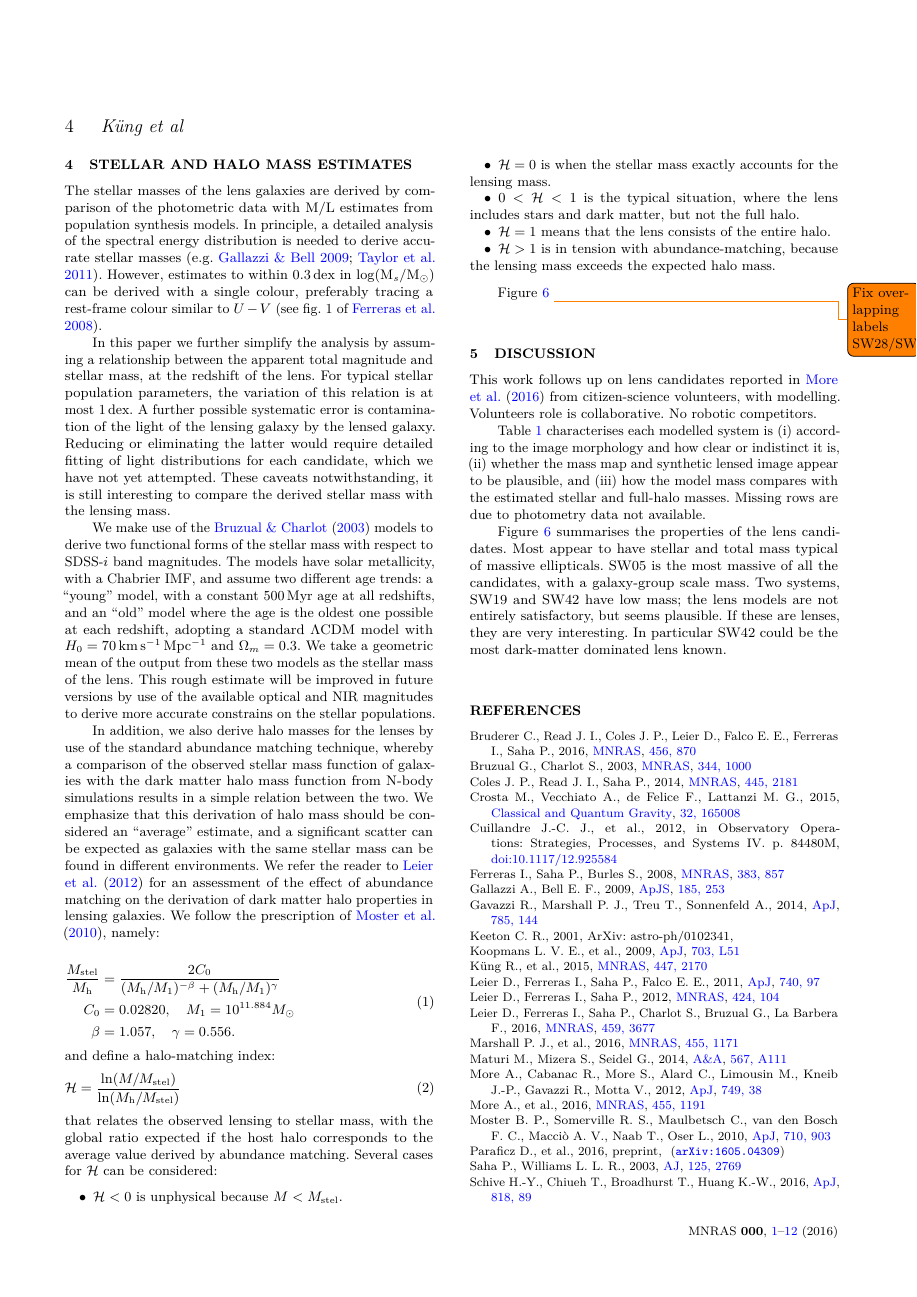
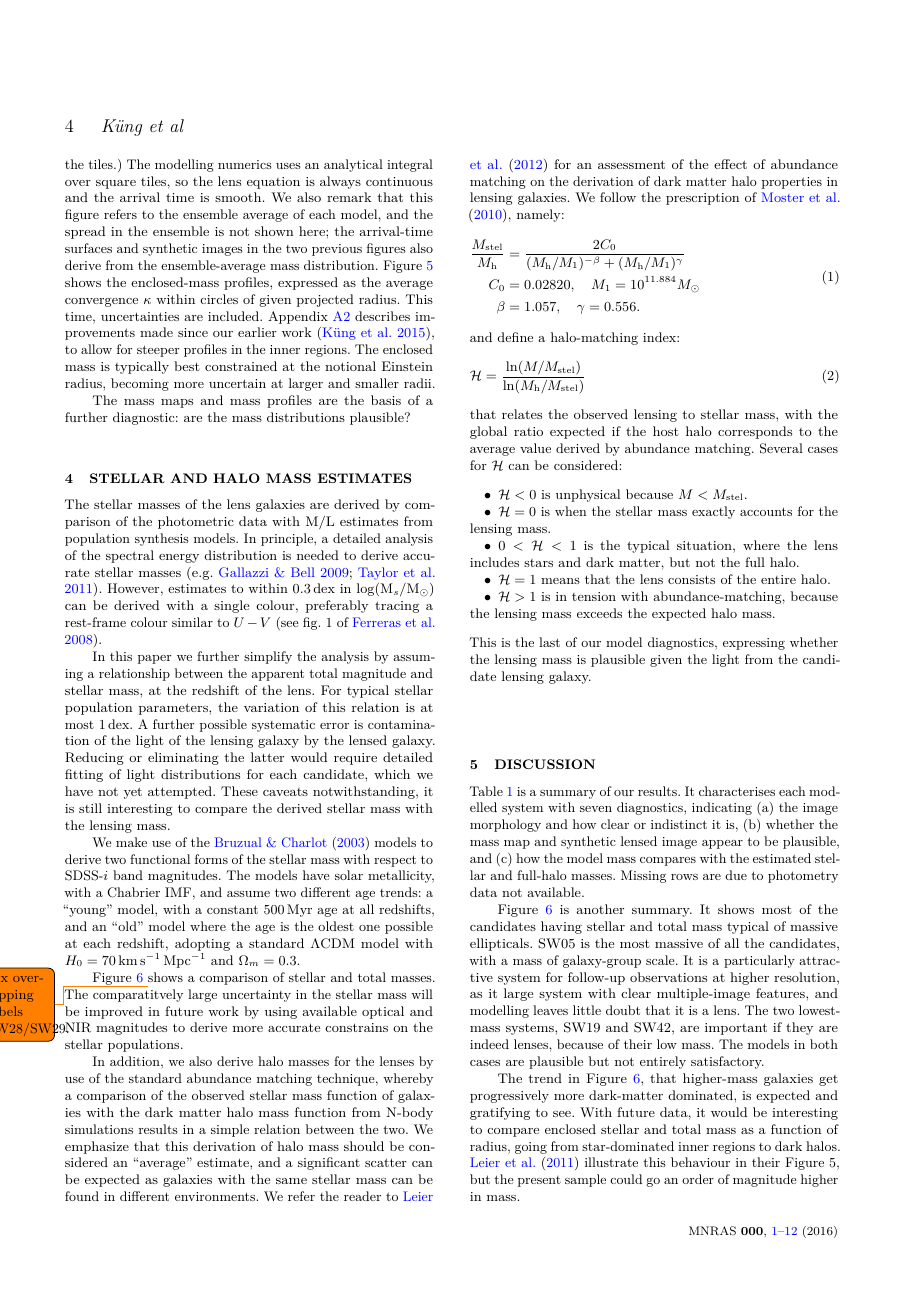
Before and after one commit to RafiKueng/p2, a LaTeX paper (paper2.tex, which reads parts/massmodel.tex, parts/stelmass.tex, parts/summary.tex): page 4 of 12. Compiled offline with pdfLaTeX; a LaTeX package or settings file that is missing is left out.

Commit message:
more text

```diff
--- a/parts/massmodel.tex
+++ b/parts/massmodel.tex
@@ -52,8 +53,21 @@ Figure~\ref{fig:kappa}
+mass maps displayed during modelling interpolated over the tiles.)
+The modelling numerics uses an analytical integral over square tiles,
+so the lens equation is always continuous and the arrival time is
+smooth.  We also remark that this figure refers to the ensemble
+average of each model, and the spread in the ensemble is not shown
+here; the arrival-time surfaces and synthetic images in the two
+previous figures also derive from the ensemble-average mass
+distribution.  Figure~\ref{fig:encl} shows the enclosed-mass profiles,
+expressed as the average convergence $\kappa$ within circles of given
+projected radius.  This time, uncertainties are included.
+Appendix~\ref{subsec:hires} describes improvements made since our
+earlier work \citep{2015MNRAS.447.2170K}, to allow for steeper
+profiles in the inner regions.  The enclosed mass is typically best
+constrained at the notional Einstein radius, becoming more uncertain
+at larger and smaller radii.
 
-Figure~\ref{fig:encl}. Appendix~\ref{subsec:hires} describes
-improvements made since our earlier work \citep{2015MNRAS.447.2170K}
-
-
+The mass maps and mass profiles are the basis of a further diagnostic:
+are the mass distributions plausible?
 
 \endinput
 
--- a/parts/stelmass.tex
+++ b/parts/stelmass.tex
@@ -27,11 +27,13 @@ and assume two different age trends: a ``young'' model, with a
 constant 500\,Myr age at all redshifts, and an ``old'' model where the
 age is the oldest one possible at each redshift, adopting a standard
 $\Lambda$CDM model with $H_0=70$\,km\,s$^{-1}$\,Mpc$^{-1}$ and
-$\Omega_m=0.3$. We take a geometric mean of the output from these two
-models as the stellar mass of the lens. This rough estimate will be
-improved in future versions by use of the available optical and NIR
-magnitudes to derive more accurate constrains on the stellar
-populations.
+$\Omega_m=0.3$.
+
+Figure~\ref{fig:stelmass} \todo{Fix overlapping labels SW28/SW29.}
+shows a comparison of stellar and total masses.  The comparatitvely
+large uncertainty in the stellar mass will be improved in future work
+by using available optical and NIR magnitudes to derive more accurate
+constrains on the stellar populations.
 
 In addition, we also derive halo masses for the lenses by use of the
 standard abundance matching technique, whereby a comparison of the
@@ -71,6 +72,6 @@ for $\haloindex$ can be considered:
 \item $\haloindex > 1$ is in tension with abundance-matching, because the
   lensing mass exceeds the expected halo mass.
 \end{itemize}
-
-
-Figure~\ref{fig:stelmass} \todo{Fix overlapping labels SW28/SW29.}
+This is the last of our model diagnostics, expressing whether the
+lensing mass is plausible given the light from the candidate lensing
+galaxy.
--- a/parts/summary.tex
+++ b/parts/summary.tex
@@ -1,20 +1,27 @@
 \section{Discussion}\label{sec:summary}
 
-This work follows up on lens candidates reported in
-\cite{2016MNRAS.455.1191M} from citizen-science volunteers, with
-modelling.  Volunteers role is collaborative.  No robotic competitors.
+Table~\ref{tab:models} is a summary of our results.  It characterises
+each modelled system with seven diagnostics, indicating (a)~the image
+morphology and how clear or indistinct it is, (b)~whether the mass map
+and synthetic lensed image appear to be plausible, and (c)~how the
+model mass compares with the estimated stellar and full-halo masses.
+Missing rows are due to photometry data not available.
 
-Table~\ref{tab:models} characterises each modelled system is
-(i)~according to the image morphology and how clear or indistinct it
-is, (ii)~whether the mass map and synthetic lensed image appear to be
-plausible, and (iii)~how the model mass compares with the estimated
-stellar and full-halo masses.  Missing rows are due to photometry data
-not available.
+Figure~\ref{fig:stelmass} is another summary.  It shows most of the
+candidates having stellar and total mass typical of massive
+ellipticals.  SW05 is the most massive of all the candidates, with a
+mass of galaxy-group scale.  It is a particularly attractive system
+for follow-up observations at higher resolution, as it large system
+with clear multiple-image features, and modelling leaves little doubt
+that it is a lens.  The two lowest-mass systems, SW19 and SW42, are
+important if they are indeed lenses, because of their low mass.  The
+models in both cases are plausible but not entirely satisfactory.
 
-Figure~\ref{fig:stelmass} summarises the properties of the lens
-candidates.  Most appear to have stellar and total mass typical of
-massive ellipticals.  SW05 is the most massive of all the candidates,
-with a galaxy-group scale mass.  Two systems, SW19 and SW42 have low
-mass; the lens models are not entirely satisfactory, but seems
-plausible.  If these are lenses, they are very interesting.  In
-particular SW42 could be the most dark-matter dominated lens known.
+The trend in Figure~\ref{fig:stelmass}, that higher-mass galaxies get
+progressively more dark-matter dominated, is expected and gratifying
+to see.  With future data, it would be interesting to compare enclosed
+stellar and total mass as a function of radius, going from
+star-dominated inner regions to dark halos.
+\cite{2011ApJ...740...97L} illustrate this behaviour in their
+Figure~5, but the present sample could go an order of magnitude higher
+in mass.
```
Also changed, not shown: bib/bibli.bib (+10 -5 lines), parts/figures.tex (+9 -8 lines), parts/intro.tex (+1 -1 lines), paper2.bbl, parts/massmodel.tex (5 more changed lines), parts/stelmass.tex (1 more changed lines).
